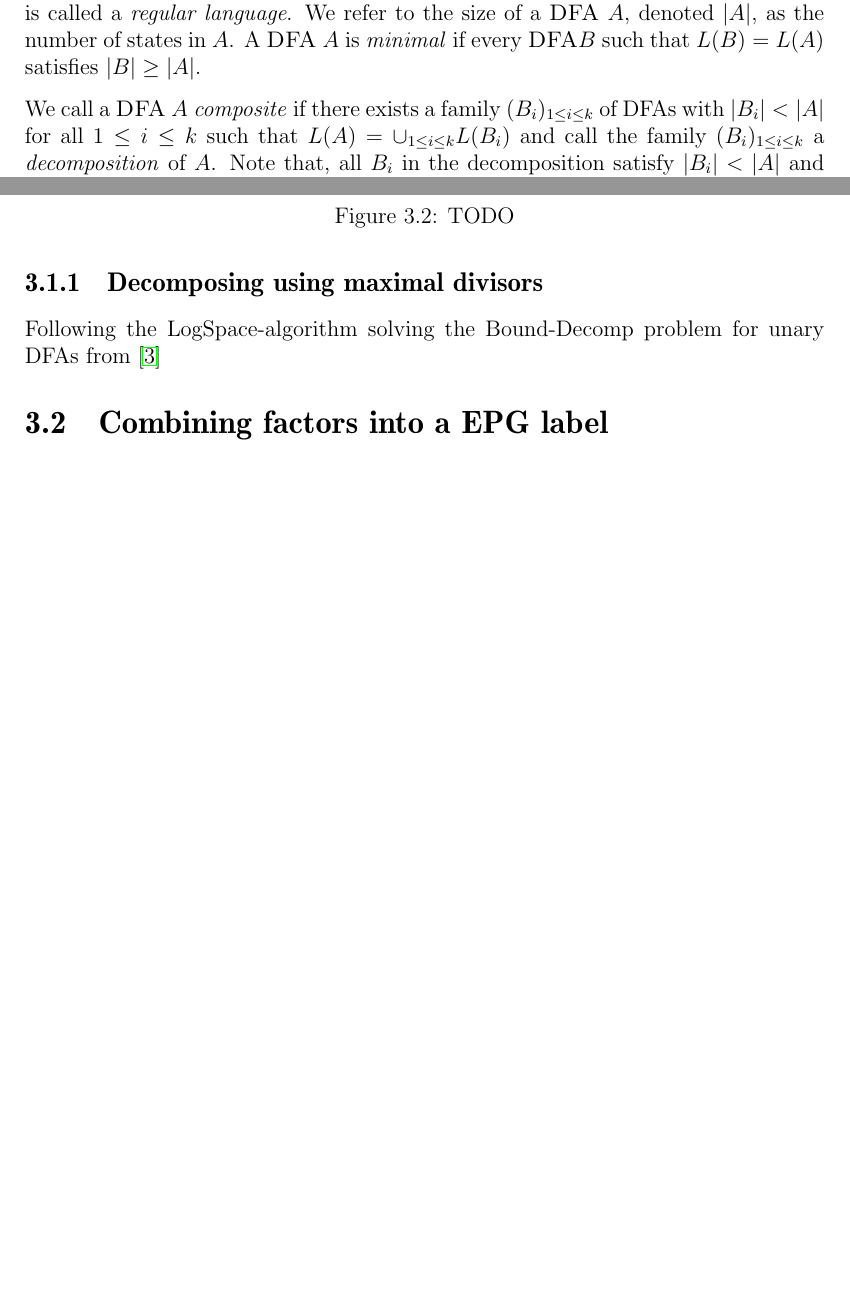
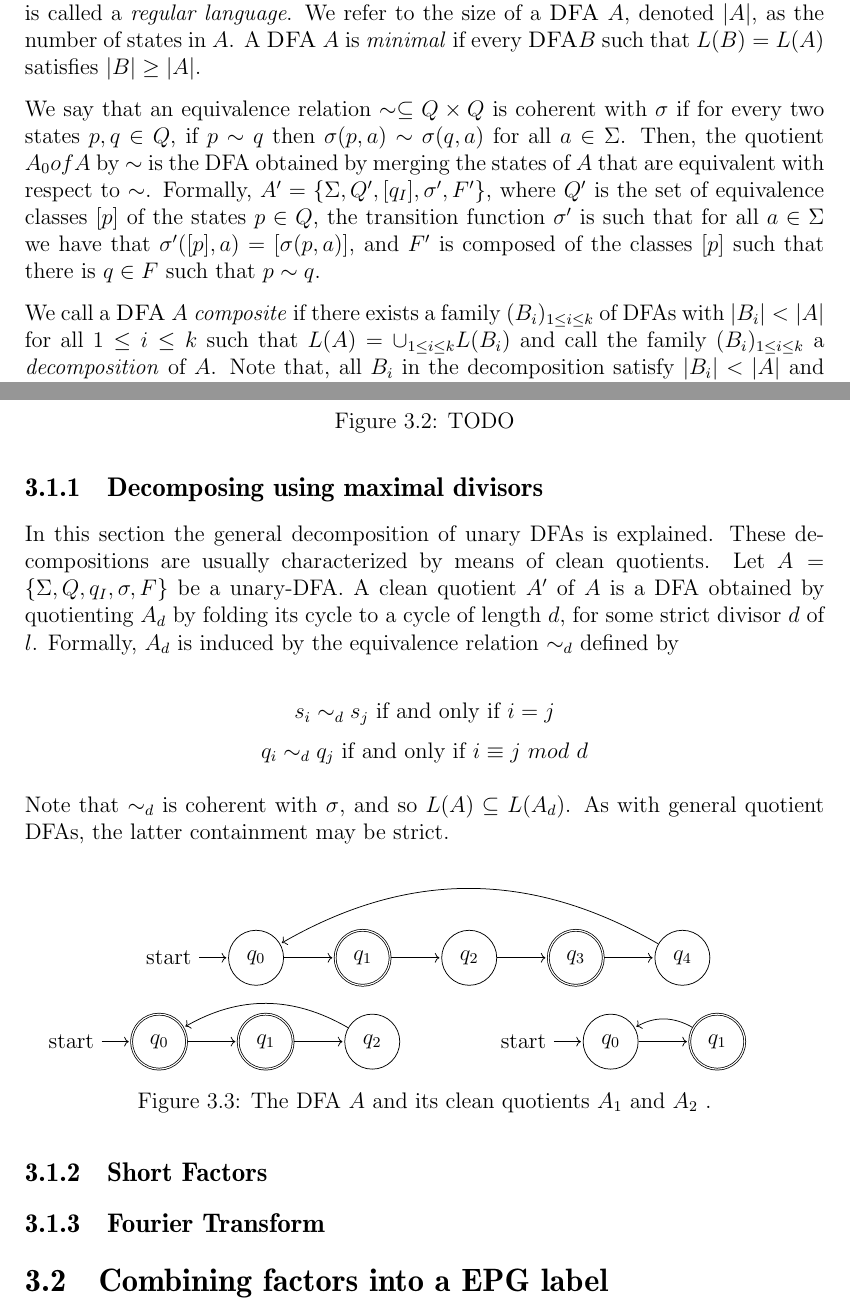
Before and after one commit to fierg/ept-graph, a LaTeX thesis (thesis/thesis.tex, which reads thesis/src/design.tex, thesis/src/preliminaries.tex): two parts of pages 8 and 12 of 18, joined at a grey line, cut so that both start at the same text, the shorter picture padded with empty space. Compiled offline with pdfLaTeX.

Commit message:
Thesis: added max divisor section and graphic

```diff
--- a/thesis/src/design.tex
+++ b/thesis/src/design.tex
@@ -78,8 +78,61 @@ A DFA $\mathcal{A}$ is composite if its language $L(\mathcal{A})$ can be decompo
 \end{figure}
 
 \subsection{Decomposing using maximal divisors}
-Following the \LogSpace-algorithm solving the Bound-Decomp problem for unary DFAs from \cite{DBLP:journals/corr/abs-2107-04683}
+In this section the general decomposition of unary DFAs is explained. These decompositions are usually characterized by means of clean quotients.
+Let  $A = \lbrace\Sigma, Q, q_I , \sigma, F\rbrace$ be a unary-DFA. A clean quotient $A'$ of $A$ is a DFA obtained by quotienting $A_d$ by folding its cycle to a cycle of length $d$, for some strict divisor $d$ of $l$. Formally, $A_d$ is induced by the equivalence relation $\sim_d$ defined by
 
+\[ s_i \sim_d s_j ~\text{if and only if}~i=j \]
+\[ q_i \sim_d q_j ~\text{if and only if}~i \equiv j ~mod~ d \]
+
+Note that $\sim_d$ is coherent with $\sigma$, and so $L(A) \subseteq L(A_d)$. As with general quotient DFAs, the latter containment may be strict.
+
+
+\begin{figure}[h]
+	\begin{minipage}[t]{\textwidth}
+		\centering
+		\begin{tikzpicture}[shorten >=1pt,node distance=2cm,on grid,auto]
+			\node[state,initial] (q_0)   {$q_0$};
+			\node[state,accepting] (q_1) [ right=of q_0] {$q_1$};
+			\node[state] (q_2) [ right=of q_1] {$q_2$};
+			\node[state,accepting] (q_3) [ right=of q_2] {$q_3$};
+			\node[state](q_4) [ right=of q_3] {$q_4$};
+			\path[->]
+			(q_0) edge  node {} (q_1)
+			(q_1) edge  node {} (q_2)
+			(q_2) edge  node {} (q_3)
+			(q_3) edge  node {} (q_4)
+			(q_4) edge[bend right, above]  node {} (q_0);
+		\end{tikzpicture}
+	\end{minipage}
+	\begin{minipage}[b]{0.49\textwidth}
+		\centering
+		\begin{tikzpicture}[shorten >=1pt,node distance=2cm,on grid,auto]
+		\node[state,initial,accepting] (q_0)   {$q_0$};
+		\node[state,accepting] (q_1) [right=of q_0] {$q_1$};
+		\node[state](q_2) [right=of q_1] {$q_2$};
+		\path[->]
+		(q_0) edge  node {} (q_1)
+		(q_1) edge  node {} (q_2)
+		(q_2) edge[bend right, above]  node {} (q_0);
+
+\end{tikzpicture}
+	\end{minipage}
+	\begin{minipage}[b]{0.49\textwidth}
+		\centering
+		\begin{tikzpicture}[shorten >=1pt,node distance=2cm,on grid,auto]
+		\node[state,initial] (q_0)   {$q_0$};
+		\node[state,accepting] (q_1) [right=of q_0] {$q_1$};
+		\path[->]
+		(q_0) edge  node {} (q_1)
+		(q_1) edge[bend right, above]  node {} (q_0);
+		\end{tikzpicture}
+	\end{minipage}
+	\caption{The DFA $A$ and its clean quotients $A_1$ and $A_2$ .}
+\end{figure}
+
+\subsection{Short Factors}
+
+\subsection{Fourier Transform}
 
 \section{Combining factors into a EPG label}
 
--- a/thesis/src/preliminaries.tex
+++ b/thesis/src/preliminaries.tex
@@ -7,8 +7,9 @@ We denote by $\mathbb{N}$ the set of non-negative integers $\{0, 1, 2, \dots \}$
 
 A natural number $n > 1$ is called \textit{composite} if it is the product of two smaller numbers, otherwise we say that $n$ is \textit{prime}. Two integers $m, n \in N$ are called \textit{co-prime} if their greatest common divisor is 1.
 
+\textit{A deterministic finite automaton} ($\DFA$) is a 5-tuple $A = \lbrace\Sigma, Q, q_I , \sigma, F\rbrace$, where $\Sigma$ is a finite non-empty alphabet, $Q$ is a finite set of states, $\sigma : Q \times \Sigma \rightarrow Q$ is a transition function, $q_I \in Q$ is the initial state, and $F \subseteq Q$ is a set of accepting states. The states in $Q \backslash F$ are called rejecting states. The transition function $\sigma$ is expanded to words by defining it recursively $\sigma : Q \times \Sigma^* \rightarrow Q$ is $\sigma(q, \epsilon) = q$ and $\sigma(q, w_1, w_2 \dots w_n ) = \sigma(\sigma(q, w_1 w_2 \dots w_{n-1} ), w_n )$. The \textit{run} of $A$ on a word $w = w_1 \dots w_n$ is the sequence of states $s_0 , s_1 , \dots , s_n$ such that $s_0 = q_I$ and for each $1 \leq i \leq n$ it holds that $\sigma(s_{i-1} , w_i ) = s_i$ . Note that $s_n = \sigma(q_I , w)$. The $\DFA$ A \textit{accepts} $w$ iff $\sigma(q_I , w) \in F$. Otherwise, $A$ \textit{rejects} $w$. The set of words accepted by $A$ is denoted $L(A)$ and is called the \textit{language} of $A$. A language accepted by some $\DFA$ is called a \textit{regular language}. We refer to the size of a $\DFA$ $A$, denoted $|A|$, as the number of states in $A$. A $\DFA$ $A$ is \textit{minimal} if every $\DFA B$ such that $L(B) = L(A)$ satisfies $|B| \geq |A|$.
 
-\textit{A deterministic finite automaton} ($\DFA$) is a 5-tuple $A = \lbrace\Sigma, Q, q_I , \sigma, F\rbrace$, where $\Sigma$ is a finite non-empty alphabet, $Q$ is a finite set of states, $\sigma : Q \times \Sigma \rightarrow Q$ is a transition function, $q_I \in Q$ is the initial state, and $F \subseteq Q$ is a set of accepting states. The states in $Q \backslash F$ are called rejecting states. The transition function $\sigma$ is expanded to words by defining it recursively $\sigma : Q \times \Sigma^* \rightarrow Q$ is $\sigma(q, \epsilon) = q$ and $\sigma(q, w_1, w_2 \dots w_n ) = \sigma(\sigma(q, w_1 w_2 \dots w_{n-1} ), w_n )$. The \textit{run} of $A$ on a word $w = w_1 \dots w_n$ is the sequence of states $s_0 , s_1 , \dots , s_n$ such that $s_0 = q_I$ and for each $1 \leq i \leq n$ it holds that $\sigma(s_{i-1} , w_i ) = s_i$ . Note that $s_n = \sigma(q_I , w)$. The $\DFA$ A \textit{accepts} $w$ iff $\sigma(q_I , w) \in F$. Otherwise, $A$ \textit{rejects} $w$. The set of words accepted by $A$ is denoted $L(A)$ and is called the \textit{language} of $A$. A language accepted by some $\DFA$ is called a \textit{regular language}. We refer to the size of a $\DFA$ $A$, denoted $|A|$, as the number of states in $A$. A $\DFA$ $A$ is \textit{minimal} if every $\DFA B$ such that $L(B) = L(A)$ satisfies $|B| \geq |A|$.
+We say that an equivalence relation $\sim \subseteq Q \times Q$ is coherent with $\sigma$ if for every two states $p, q \in Q$, if $p \sim q$ then $\sigma(p, a) \sim \sigma(q, a)$ for all $a \in \Sigma$. Then, the quotient $A_0 of A$ by $\sim$ is the DFA obtained by merging the states of $A$ that are equivalent with respect to $\sim$. Formally, $A' = \{\Sigma, Q' , [q_I], \sigma' , F'\}$, where $Q'$ is the set of equivalence classes $[p]$ of the states $p \in Q$, the transition function $\sigma'$ is such that for all $a \in \Sigma$ we have that $\sigma' ([p], a) = [\sigma(p, a)]$, and $F'$ is composed of the classes $[p]$ such that there is $q \in F$ such that $p \sim q$.
 
 We call a $\DFA$ $A$ \textit{composite} if there exists a family $(B_i)_{1 \leq i \leq k}$ of DFAs with $|B_i| < |A|$ for all $1 \leq i \leq k$ such that $L(A) = \cup_{1\leq i \leq k} L(B_i)$ and call the family $(B_i)_{1\leq i \leq k}$ a \textit{decomposition} of $A$. Note that, all $B_i$ in the decomposition satisfy $|B_i| < |A|$ and $L(A) \subseteq L(B_i)$. Such DFAs are called \textit{factors} of $A$, and $(B_i)_{1\leq i \leq k}$ is also called a $k$-factor decomposition of $A$. The
 width of $A$ is the smallest $k$ for which there is a $k$-factor decomposition of $A$, and we say that $A$ is $k$-factor composite iff $width(A) \leq k$. We call a DFA $A$ prime if it is not composite.
```
